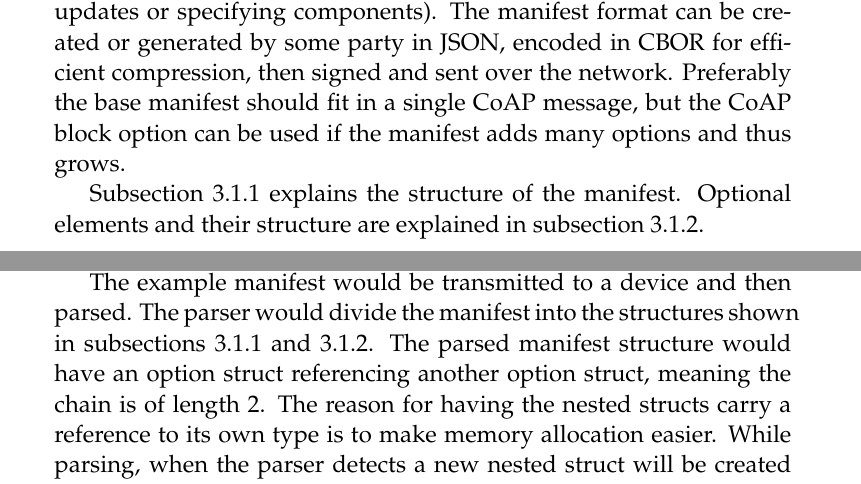
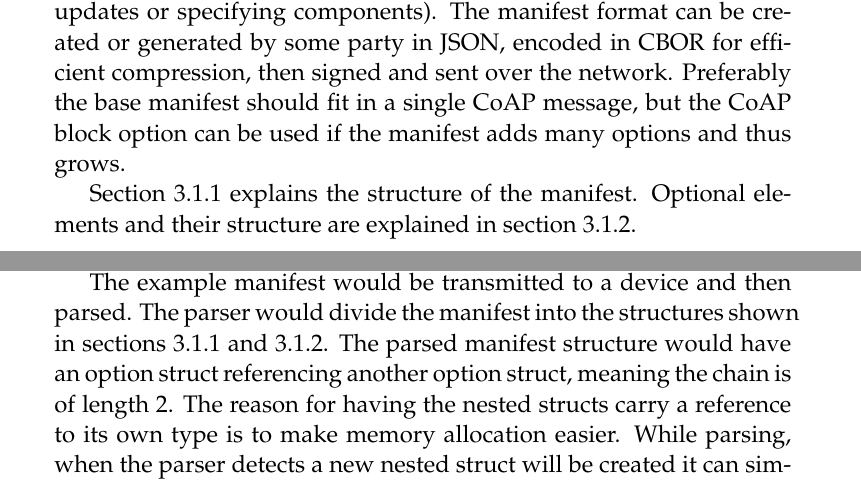
Before and after one commit to SimonCarlson/thesis, a LaTeX thesis (transcript/0-thesis.tex, which reads transcript/3-transportation-of-firmware-images.tex): two parts of pages 30 and 36 of 43, joined at a grey line, cut so that both start at the same text. The pictures show the PDF file transcript/0-thesis.pdf that the author committed with the source.

Commit message:
Consistency fix, subsection vs section

```diff
--- a/transcript/3-transportation-of-firmware-images.tex
+++ b/transcript/3-transportation-of-firmware-images.tex
@@ -26,8 +26,8 @@ adds many options and thus grows.
 %much energy as roughly 8000 CPU cycles, so reducing the size of the manifest is of
 %importance \parencite{interconnecting}.
 
-Subsection \ref{ssec:mandatory-elements} explains the structure of the manifest. Optional
-elements and their structure are explained in subsection \ref{ssec:options}.
+Section \ref{ssec:mandatory-elements} explains the structure of the manifest. Optional
+elements and their structure are explained in section \ref{ssec:options}.
 
 \subsection{Mandatory Elements}
 \label{ssec:mandatory-elements}
@@ -251,7 +251,7 @@ used instead of preallocating bits and wasting them on shorter items.
 
 % TODO: More concrete? Code snippets of parsing?
 The example manifest would be transmitted to a device and then parsed. The parser would
-divide the manifest into the structures shown in subsections \ref{ssec:mandatory-elements}
+divide the manifest into the structures shown in sections \ref{ssec:mandatory-elements}
 and \ref{ssec:options}. The parsed manifest structure would have an option struct
 referencing another option struct, meaning the chain is of length 2. The reason for having
 the nested structs carry a reference to its own type is to make memory allocation easier.
```
Also changed, not shown: transcript/0-thesis.pdf, transcript/3-transportation-of-firmware-images.tex (2 more changed lines).
